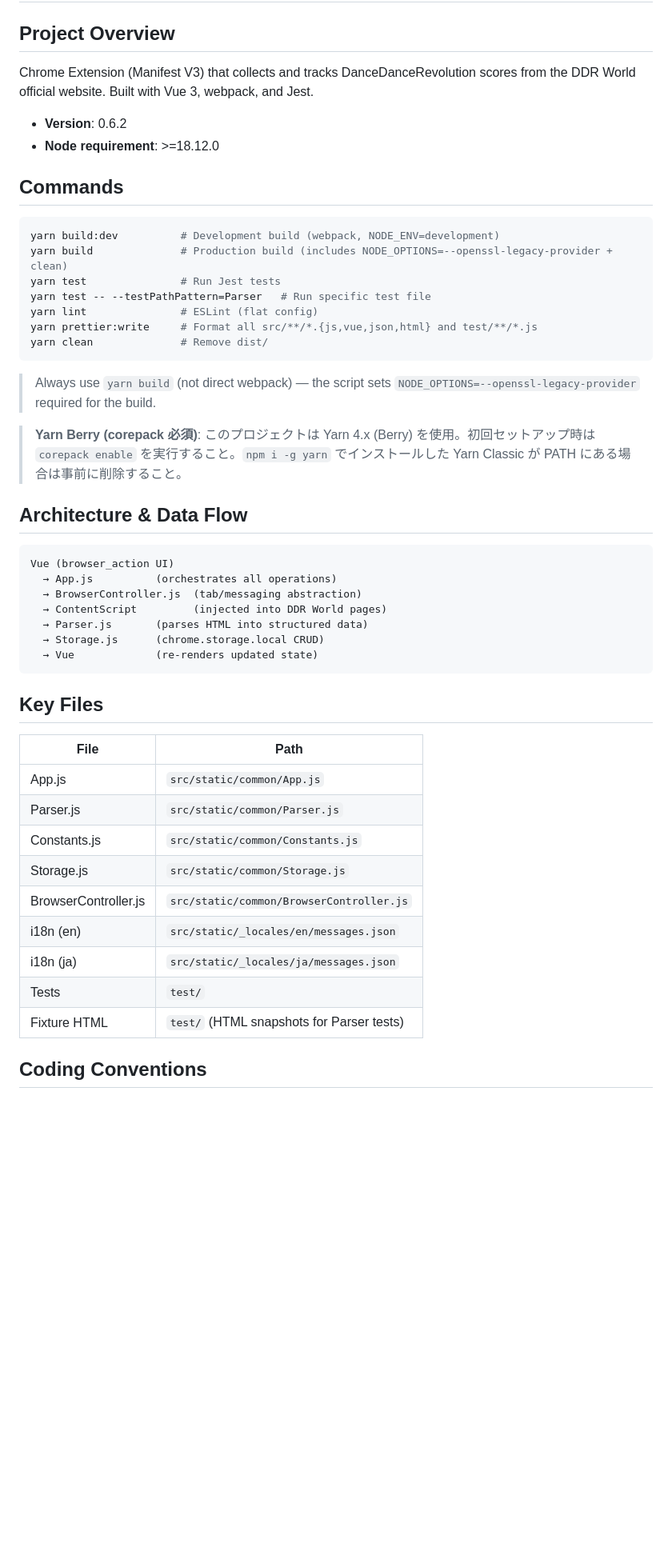
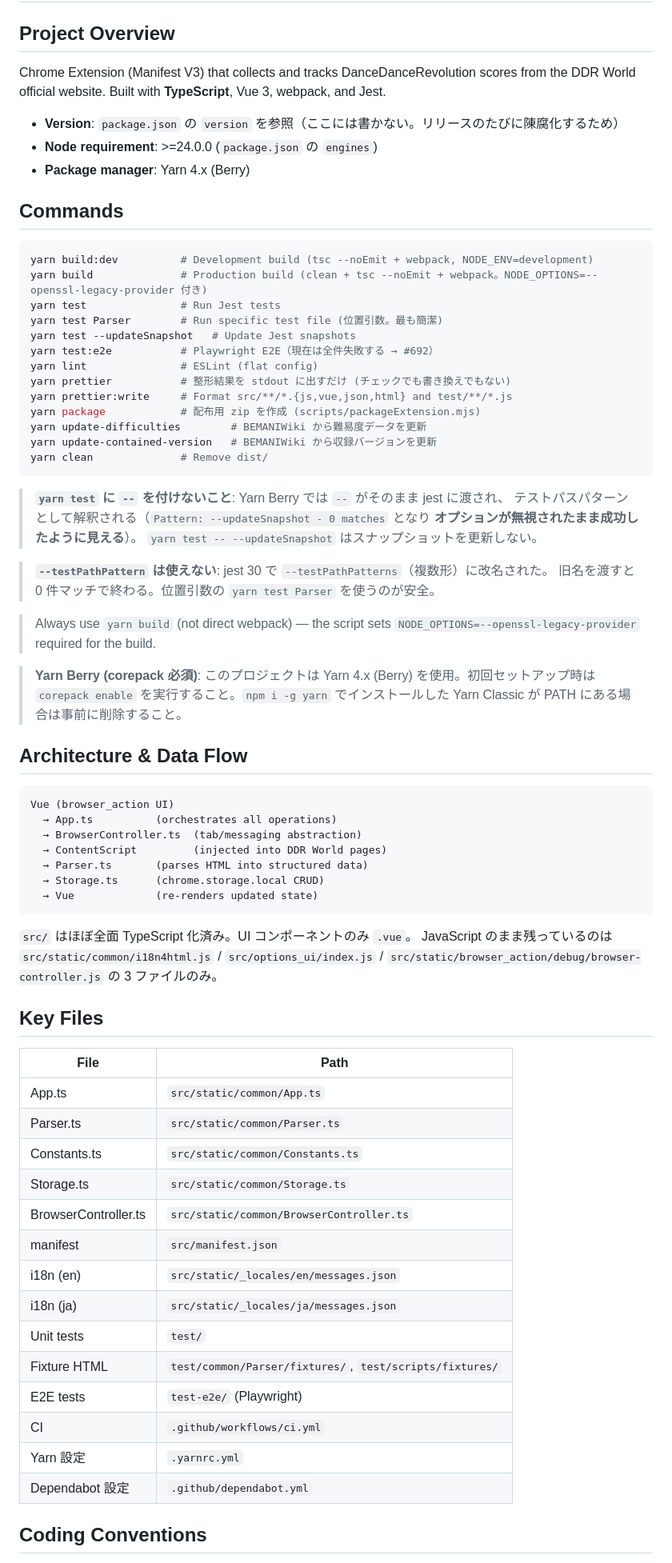
Before and after one commit to ryowatanabe/DDRScoreTracker, a Markdown page: CLAUDE.md, the part around one of its changes. Shown at 80% size. GitHub-like rendering; blank space fills up the shorter version.

````diff
--- a/CLAUDE.md
+++ b/CLAUDE.md
@@ -2,22 +2,37 @@
 
 ## Project Overview
 
-Chrome Extension (Manifest V3) that collects and tracks DanceDanceRevolution scores from the DDR World official website. Built with Vue 3, webpack, and Jest.
+Chrome Extension (Manifest V3) that collects and tracks DanceDanceRevolution scores from the DDR World official website. Built with **TypeScript**, Vue 3, webpack, and Jest.
 
-- **Version**: 0.6.2
-- **Node requirement**: >=18.12.0
+- **Version**: `package.json` の `version` を参照（ここには書かない。リリースのたびに陳腐化するため）
+- **Node requirement**: >=24.0.0 (`package.json` の `engines`)
+- **Package manager**: Yarn 4.x (Berry)
 
 ## Commands
 
 ```bash
-yarn build:dev          # Development build (webpack, NODE_ENV=development)
-yarn build              # Production build (includes NODE_OPTIONS=--openssl-legacy-provider + clean)
+yarn build:dev          # Development build (tsc --noEmit + webpack, NODE_ENV=development)
+yarn build              # Production build (clean + tsc --noEmit + webpack。NODE_OPTIONS=--openssl-legacy-provider 付き)
 yarn test               # Run Jest tests
-yarn test -- --testPathPattern=Parser   # Run specific test file
+yarn test Parser        # Run specific test file (位置引数。最も簡潔)
+yarn test --updateSnapshot   # Update Jest snapshots
+yarn test:e2e           # Playwright E2E（現在は全件失敗する → #692）
 yarn lint               # ESLint (flat config)
-yarn prettier:write     # Format all src/**/*.{js,vue,json,html} and test/**/*.js
+yarn prettier           # 整形結果を stdout に出すだけ (チェックでも書き換えでもない)
+yarn prettier:write     # Format src/**/*.{js,vue,json,html} and test/**/*.js
+yarn package            # 配布用 zip を作成 (scripts/packageExtension.mjs)
+yarn update-difficulties        # BEMANIWiki から難易度データを更新
+yarn update-contained-version   # BEMANIWiki から収録バージョンを更新
 yarn clean              # Remove dist/
 ```
+
+> **`yarn test` に `--` を付けないこと**: Yarn Berry では `--` がそのまま jest に渡され、
+> テストパスパターンとして解釈される（`Pattern: --updateSnapshot - 0 matches` となり
+> **オプションが無視されたまま成功したように見える**）。
+> `yarn test -- --updateSnapshot` はスナップショットを更新しない。
+
+> **`--testPathPattern` は使えない**: jest 30 で `--testPathPatterns`（複数形）に改名された。
+> 旧名を渡すと 0 件マッチで終わる。位置引数の `yarn test Parser` を使うのが安全。
 
 > Always use `yarn build` (not direct webpack) — the script sets `NODE_OPTIONS=--openssl-legacy-provider` required for the build.
 
@@ -27,27 +42,36 @@ yarn clean              # Remove dist/
 
 ```
 Vue (browser_action UI)
-  → App.js          (orchestrates all operations)
-  → BrowserController.js  (tab/messaging abstraction)
+  → App.ts          (orchestrates all operations)
+  → BrowserController.ts  (tab/messaging abstraction)
   → ContentScript         (injected into DDR World pages)
-  → Parser.js       (parses HTML into structured data)
-  → Storage.js      (chrome.storage.local CRUD)
+  → Parser.ts       (parses HTML into structured data)
+  → Storage.ts      (chrome.storage.local CRUD)
   → Vue             (re-renders updated state)
 ```
+
+`src/` はほぼ全面 TypeScript 化済み。UI コンポーネントのみ `.vue`。
+JavaScript のまま残っているのは `src/static/common/i18n4html.js` /
+`src/options_ui/index.js` / `src/static/browser_action/debug/browser-controller.js` の 3 ファイルのみ。
 
 ## Key Files
 
 | File | Path |
 |------|------|
-| App.js | `src/static/common/App.js` |
-| Parser.js | `src/static/common/Parser.js` |
-| Constants.js | `src/static/common/Constants.js` |
-| Storage.js | `src/static/common/Storage.js` |
-| BrowserController.js | `src/static/common/BrowserController.js` |
+| App.ts | `src/static/common/App.ts` |
+| Parser.ts | `src/static/common/Parser.ts` |
+| Constants.ts | `src/static/common/Constants.ts` |
+| Storage.ts | `src/static/common/Storage.ts` |
+| BrowserController.ts | `src/static/common/BrowserController.ts` |
+| manifest | `src/manifest.json` |
 | i18n (en) | `src/static/_locales/en/messages.json` |
 | i18n (ja) | `src/static/_locales/ja/messages.json` |
-| Tests | `test/` |
-| Fixture HTML | `test/` (HTML snapshots for Parser tests) |
+| Unit tests | `test/` |
+| Fixture HTML | `test/common/Parser/fixtures/`, `test/scripts/fixtures/` |
+| E2E tests | `test-e2e/` (Playwright) |
+| CI | `.github/workflows/ci.yml` |
+| Yarn 設定 | `.yarnrc.yml` |
+| Dependabot 設定 | `.github/dependabot.yml` |
 
 ## Coding Conventions
 
````
Also changed, not shown: other parts of CLAUDE.md (+47 -9 lines).
